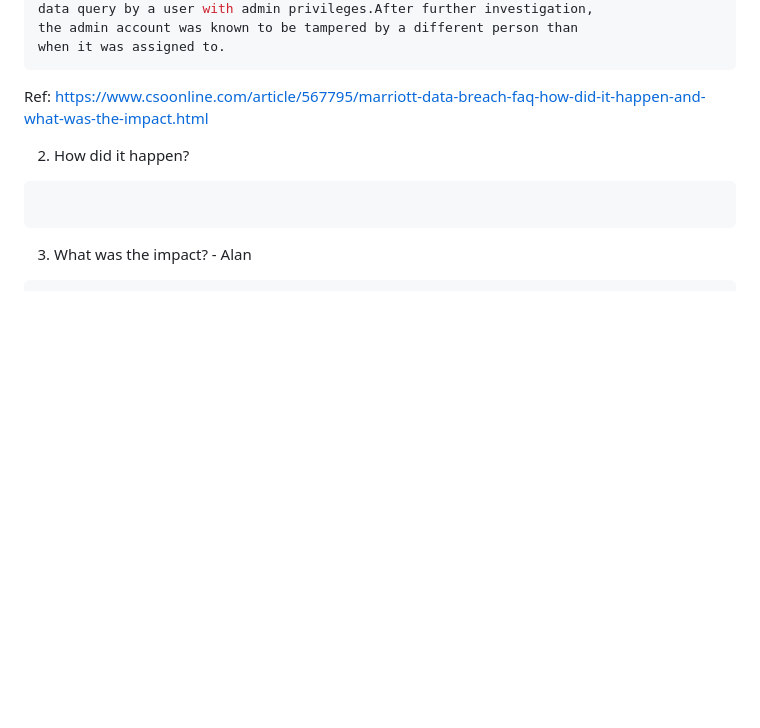
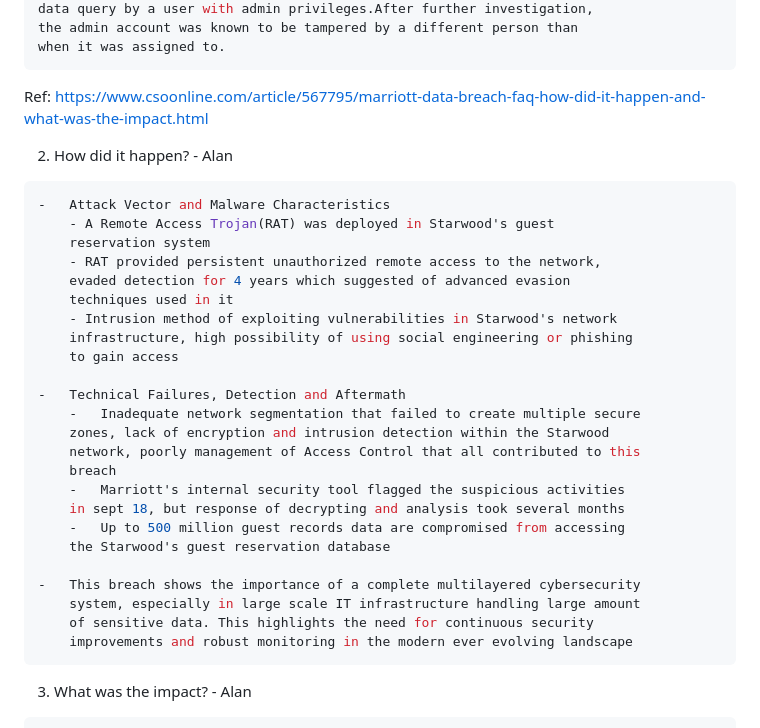
Before and after one commit to lann87/cloud_infra_eng_ntu_coursework_alanp, a Markdown page: module1/assignment1.4/assignment1.4.md, the part around the change. Rendered like a GitHub page; blank space fills up the shorter version.

Commit message:
Updating section How did it happened into the submission

````diff
--- a/module1/assignment1.4/assignment1.4.md
+++ b/module1/assignment1.4/assignment1.4.md
@@ -25,9 +25,32 @@ when it was assigned to.
 Ref: https://www.csoonline.com/article/567795/marriott-data-breach-faq-how-did-it-happen-and-what-was-the-impact.html
 
 
-2. How did it happen?
+2. How did it happen? - Alan
 ```sh
+-   Attack Vector and Malware Characteristics
+    - A Remote Access Trojan(RAT) was deployed in Starwood's guest
+    reservation system
+    - RAT provided persistent unauthorized remote access to the network,
+    evaded detection for 4 years which suggested of advanced evasion
+    techniques used in it
+    - Intrusion method of exploiting vulnerabilities in Starwood's network
+    infrastructure, high possibility of using social engineering or phishing
+    to gain access
 
+-   Technical Failures, Detection and Aftermath
+    -   Inadequate network segmentation that failed to create multiple secure
+    zones, lack of encryption and intrusion detection within the Starwood
+    network, poorly management of Access Control that all contributed to this
+    breach
+    -   Marriott's internal security tool flagged the suspicious activities
+    in sept 18, but response of decrypting and analysis took several months
+    -   Up to 500 million guest records data are compromised from accessing
+    the Starwood's guest reservation database
+
+-   This breach shows the importance of a complete multilayered cybersecurity
+    system, especially in large scale IT infrastructure handling large amount
+    of sensitive data. This highlights the need for continuous security
+    improvements and robust monitoring in the modern ever evolving landscape
 ```
 
 
````
